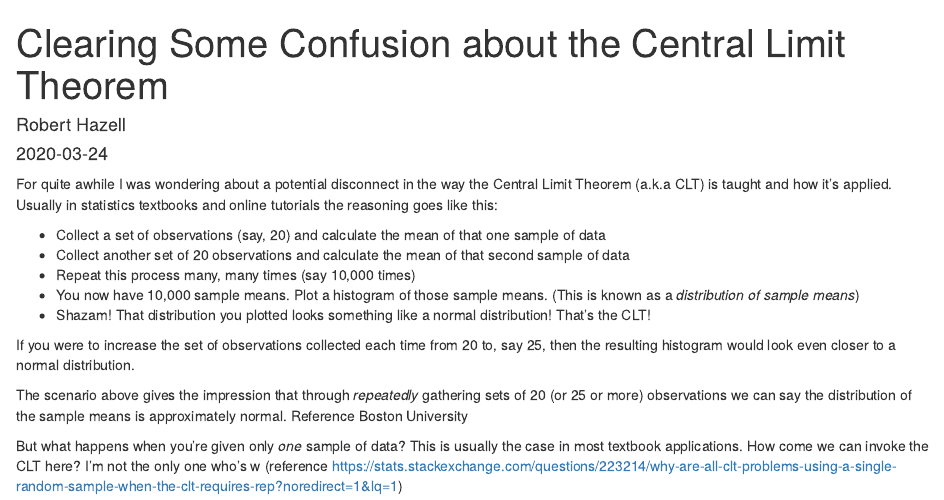
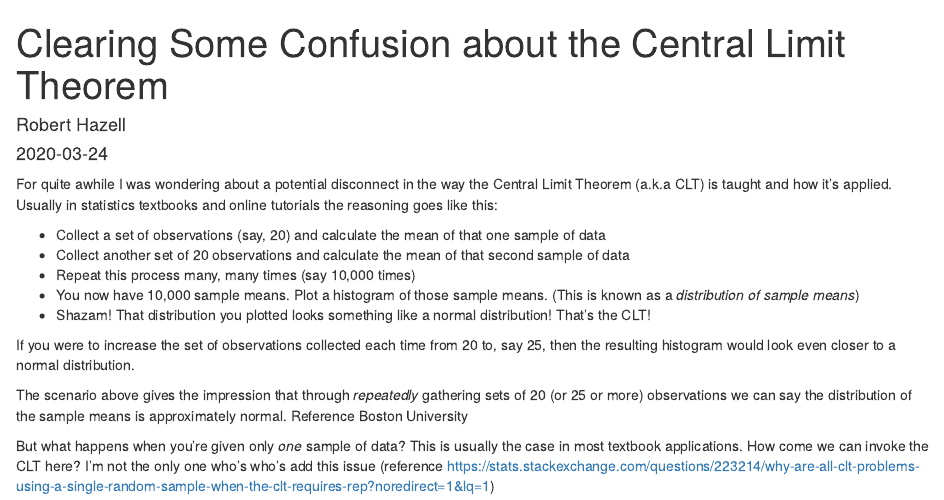
Before and after one commit to rhaz96/hazelnutdata, an R Markdown document (content/post/2015-07-23-r-rmarkdown.Rmd): the page in a window 1100 px wide, from its top. Rendered offline with R 4.5, knitr and Pandoc, with nearby package versions.

Commit message:
check if push works with proxy

```diff
--- a/content/post/2015-07-23-r-rmarkdown.Rmd
+++ b/content/post/2015-07-23-r-rmarkdown.Rmd
@@ -22,4 +22,4 @@ If you were to increase the set of observations collected each time from 20 to,
 
 The scenario above gives the impression that through *repeatedly* gathering sets of 20 (or 25 or more) observations we can say the distribution of the sample means is approximately normal. Reference Boston University
 
-But what happens when you're given only *one* sample of data?  This is usually the case in most textbook applications.  How come we can invoke the CLT here?  I'm not the only one who's w (reference https://stats.stackexchange.com/questions/223214/why-are-all-clt-problems-using-a-single-random-sample-when-the-clt-requires-rep?noredirect=1&lq=1)
+But what happens when you're given only *one* sample of data?  This is usually the case in most textbook applications.  How come we can invoke the CLT here?  I'm not the only one who's who's add this issue (reference https://stats.stackexchange.com/questions/223214/why-are-all-clt-problems-using-a-single-random-sample-when-the-clt-requires-rep?noredirect=1&lq=1)
```
